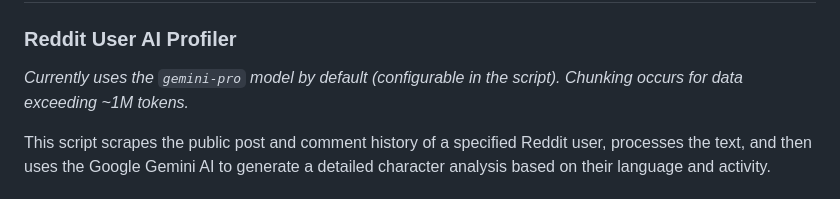
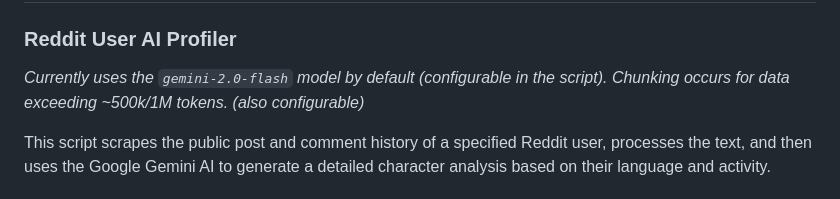
Before and after one commit to Sarthak-Sidhant/redstalk, a Markdown page: README.md, the part around the change. GitHub-like rendering.

```diff
--- a/README.md
+++ b/README.md
@@ -1,7 +1,7 @@
 # RedStalk
 ### Reddit User AI Profiler
 
-*Currently uses the `gemini-pro` model by default (configurable in the script). Chunking occurs for data exceeding ~1M tokens.*
+*Currently uses the `gemini-2.0-flash` model by default (configurable in the script). Chunking occurs for data exceeding ~500k/1M tokens. (also configurable)*
 
 This script scrapes the public post and comment history of a specified Reddit user, processes the text, and then uses the Google Gemini AI to generate a detailed character analysis based on their language and activity.
 
```
